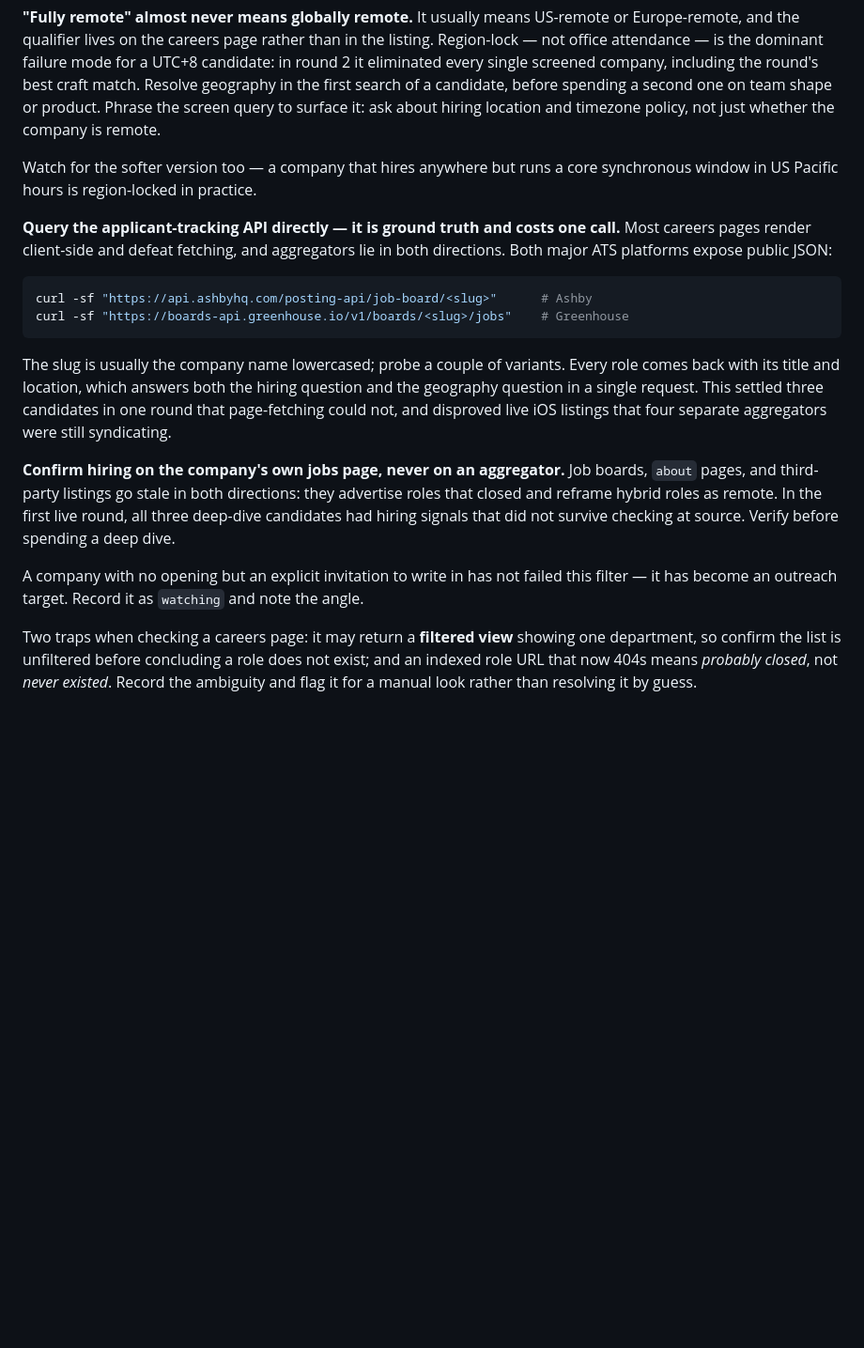
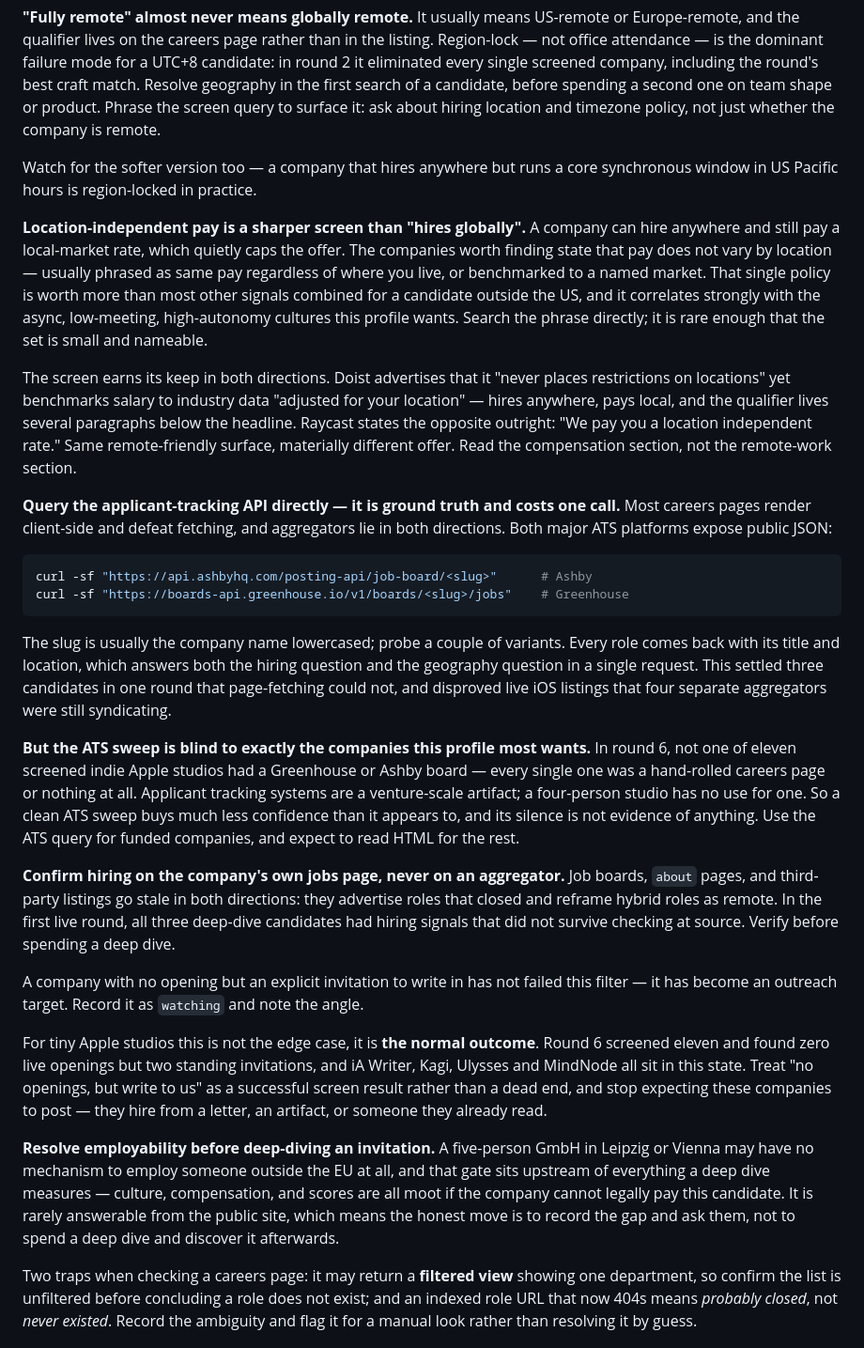
Before and after one commit to funclosure/locus, a Markdown page: skills/locus-scan/SKILL.md, the part around the change. Shown at 94% size. Drawn GitHub-style; blank space fills up the shorter version.

Commit message:
docs(locus-scan): record location-independent pay screen and round-6 learnings
Carries forward four learnings from discovery rounds 5 and 6.

The location-independent pay screen (written during round 5, uncommitted
until now) earned its keep twice in round 6: it caught Doist, which hires
anywhere but adjusts salary by location, and it is the reason Raycast
stands out. Adds both as worked examples so the screen reads as concrete
rather than abstract.

Qualifies the ATS-query technique. It settled three candidates in an
earlier round, but round 6 found that none of eleven indie Apple studios
had a Greenhouse or Ashby board — applicant tracking is a venture-scale
artifact, so the sweep is blind to exactly the companies this profile
most wants, and its silence proves nothing.

Promotes "no openings, but write to us" from edge case to normal outcome
for tiny Apple studios, and adds the employability gate: a five-person
GmbH may have no mechanism to employ outside the EU, which sits upstream
of everything a deep dive measures.

Co-Authored-By: Claude Opus 5 (1M context) <noreply@anthropic.com>
Claude-Session: https://claude.ai/code/session_01FpbKgpCoRyGD4BFpVKKey2

```diff
--- a/skills/locus-scan/SKILL.md
+++ b/skills/locus-scan/SKILL.md
@@ -71,6 +71,21 @@ location and timezone policy, not just whether the company is remote.
 Watch for the softer version too — a company that hires anywhere but runs a core
 synchronous window in US Pacific hours is region-locked in practice.
 
+**Location-independent pay is a sharper screen than "hires globally".** A company can
+hire anywhere and still pay a local-market rate, which quietly caps the offer. The
+companies worth finding state that pay does not vary by location — usually phrased as
+same pay regardless of where you live, or benchmarked to a named market. That single
+policy is worth more than most other signals combined for a candidate outside the US, and
+it correlates strongly with the async, low-meeting, high-autonomy cultures this profile
+wants. Search the phrase directly; it is rare enough that the set is small and nameable.
+
+The screen earns its keep in both directions. Doist advertises that it "never places
+restrictions on locations" yet benchmarks salary to industry data "adjusted for your
+location" — hires anywhere, pays local, and the qualifier lives several paragraphs below
+the headline. Raycast states the opposite outright: "We pay you a location independent
+rate." Same remote-friendly surface, materially different offer. Read the compensation
+section, not the remote-work section.
+
 **Query the applicant-tracking API directly — it is ground truth and costs one call.**
 Most careers pages render client-side and defeat fetching, and aggregators lie in both
 directions. Both major ATS platforms expose public JSON:
@@ -86,6 +101,13 @@ geography question in a single request. This settled three candidates in one rou
 page-fetching could not, and disproved live iOS listings that four separate aggregators
 were still syndicating.
 
+**But the ATS sweep is blind to exactly the companies this profile most wants.** In round
+6, not one of eleven screened indie Apple studios had a Greenhouse or Ashby board — every
+single one was a hand-rolled careers page or nothing at all. Applicant tracking systems
+are a venture-scale artifact; a four-person studio has no use for one. So a clean ATS
+sweep buys much less confidence than it appears to, and its silence is not evidence of
+anything. Use the ATS query for funded companies, and expect to read HTML for the rest.
+
 **Confirm hiring on the company's own jobs page, never on an aggregator.** Job boards,
 `about` pages, and third-party listings go stale in both directions: they advertise roles
 that closed and reframe hybrid roles as remote. In the first live round, all three
@@ -94,6 +116,19 @@ before spending a deep dive.
 
 A company with no opening but an explicit invitation to write in has not failed this
 filter — it has become an outreach target. Record it as `watching` and note the angle.
+
+For tiny Apple studios this is not the edge case, it is **the normal outcome**. Round 6
+screened eleven and found zero live openings but two standing invitations, and iA Writer,
+Kagi, Ulysses and MindNode all sit in this state. Treat "no openings, but write to us" as
+a successful screen result rather than a dead end, and stop expecting these companies to
+post — they hire from a letter, an artifact, or someone they already read.
+
+**Resolve employability before deep-diving an invitation.** A five-person GmbH in Leipzig
+or Vienna may have no mechanism to employ someone outside the EU at all, and that gate
+sits upstream of everything a deep dive measures — culture, compensation, and scores are
+all moot if the company cannot legally pay this candidate. It is rarely answerable from
+the public site, which means the honest move is to record the gap and ask them, not to
+spend a deep dive and discover it afterwards.
 
 Two traps when checking a careers page: it may return a **filtered view** showing one
 department, so confirm the list is unfiltered before concluding a role does not exist;
```
